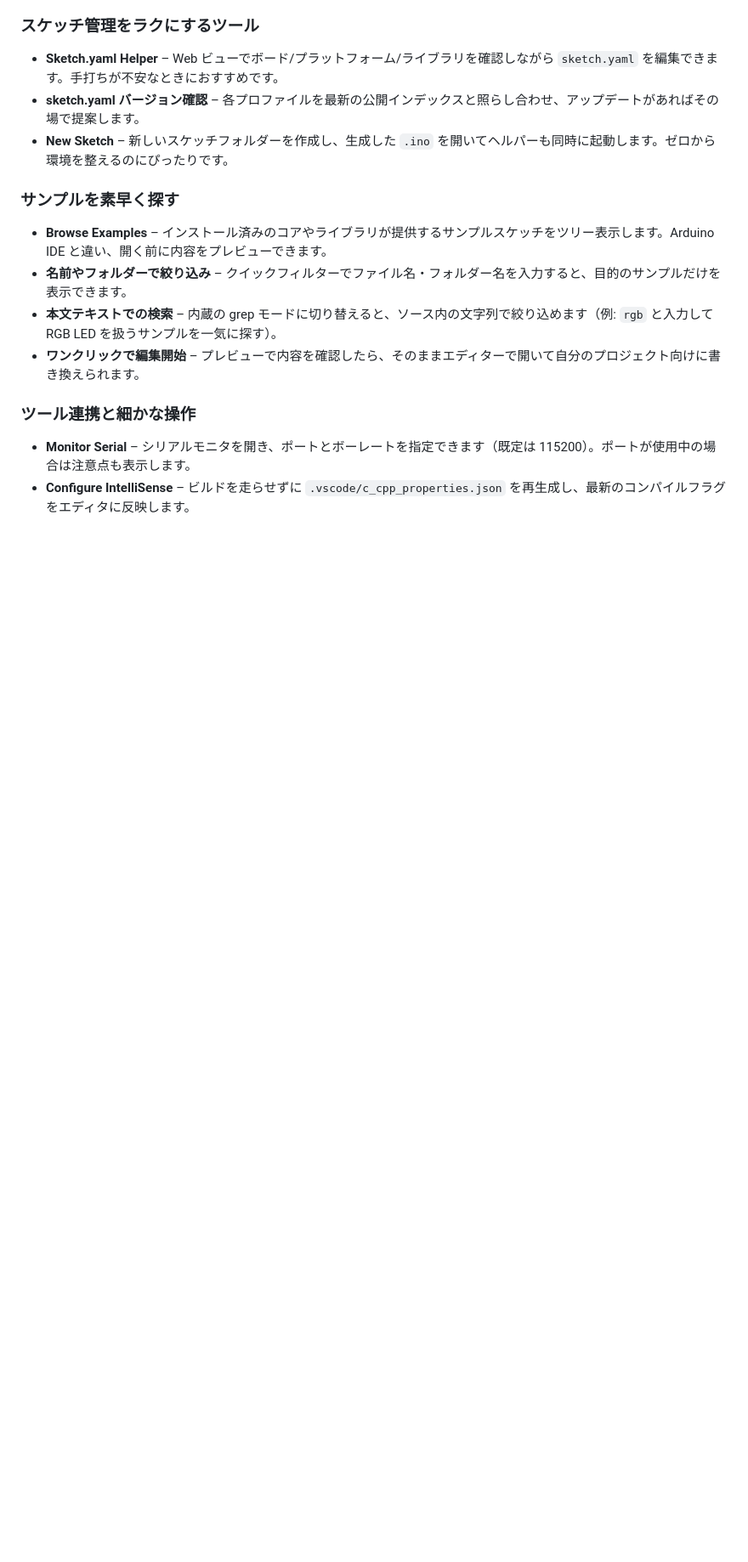
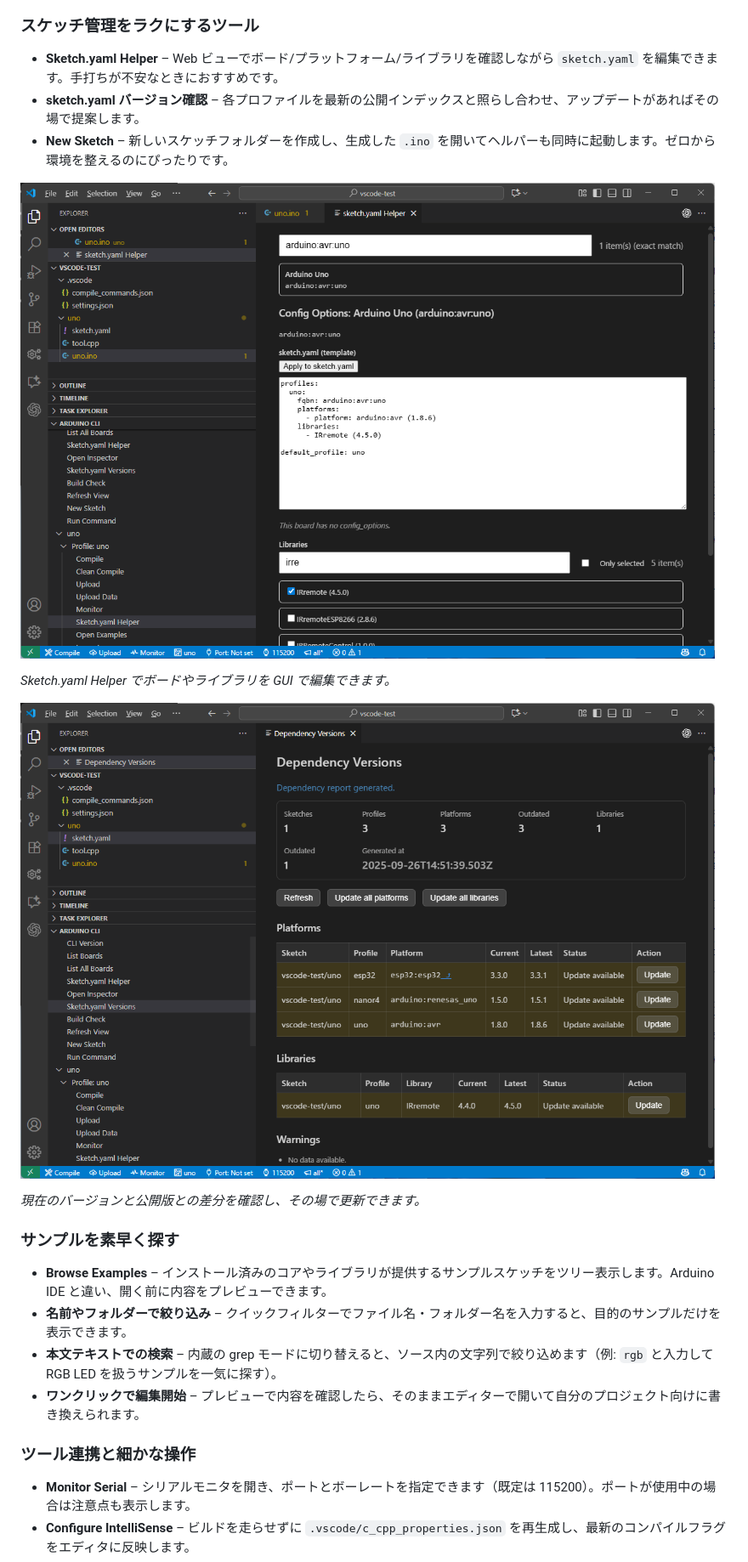
Before and after one commit to tanakamasayuki/vscode-arduino-cli-wrapper, a Markdown page: README.ja.md, the part around one of its changes. Shown at 85% size. Rendered like a GitHub page; pictures changed too: images/sketch.yaml_helper.png (added), images/sketch.yaml_versions.png (added); blank space fills up the shorter version.

```diff
--- a/README.ja.md
+++ b/README.ja.md
@@ -37,6 +41,14 @@ Arduino CLI を VS Code から「コマンドパレット」「ステータス
 - **sketch.yaml バージョン確認** – 各プロファイルを最新の公開インデックスと照らし合わせ、アップデートがあればその場で提案します。
 - **New Sketch** – 新しいスケッチフォルダーを作成し、生成した `.ino` を開いてヘルパーも同時に起動します。ゼロから環境を整えるのにぴったりです。
 
+![Sketch.yaml Helper の画面](images/sketch.yaml_helper.png)
+
+*Sketch.yaml Helper でボードやライブラリを GUI で編集できます。*
+
+![Sketch.yaml バージョン比較](images/sketch.yaml_versions.png)
+
+*現在のバージョンと公開版との差分を確認し、その場で更新できます。*
+
 ### サンプルを素早く探す
 
 - **Browse Examples** – インストール済みのコアやライブラリが提供するサンプルスケッチをツリー表示します。Arduino IDE と違い、開く前に内容をプレビューできます。
```
Also changed, not shown: other parts of README.ja.md (+9 -0 lines), README.md (+17 -0 lines), images/inspector.png (added), images/main.png (added).
